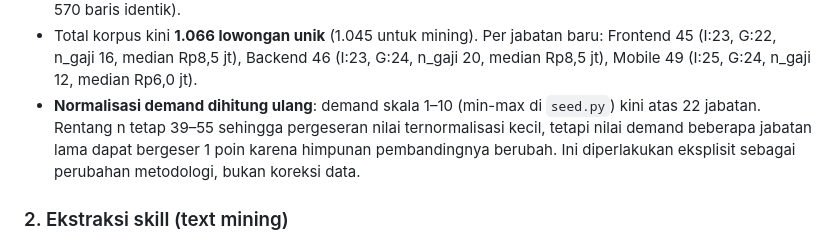
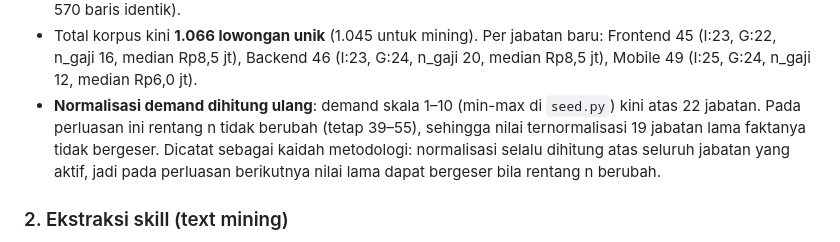
Before and after one commit to yfujust-collab/spk-rekomendasi-karier, a Markdown page: data-loker-id/README.md, the part around the change. GitHub-like rendering.

Commit message:
docs: luruskan catatan normalisasi demand pada perluasan Fase 4

```diff
--- a/data-loker-id/README.md
+++ b/data-loker-id/README.md
@@ -117,9 +117,10 @@ jabatan yang selama ini tertelan kategori umum ("Software Developer" / "Programm
   Frontend 45 (I:23, G:22, n_gaji 16, median Rp8,5 jt), Backend 46 (I:23, G:24, n_gaji 20,
   median Rp8,5 jt), Mobile 49 (I:25, G:24, n_gaji 12, median Rp6,0 jt).
 - **Normalisasi demand dihitung ulang**: demand skala 1–10 (min-max di `seed.py`) kini atas
-  22 jabatan. Rentang n tetap 39–55 sehingga pergeseran nilai ternormalisasi kecil, tetapi
-  nilai demand beberapa jabatan lama dapat bergeser 1 poin karena himpunan pembandingnya
-  berubah. Ini diperlakukan eksplisit sebagai perubahan metodologi, bukan koreksi data.
+  22 jabatan. Pada perluasan ini rentang n tidak berubah (tetap 39–55), sehingga nilai
+  ternormalisasi 19 jabatan lama faktanya tidak bergeser. Dicatat sebagai kaidah metodologi:
+  normalisasi selalu dihitung atas seluruh jabatan yang aktif, jadi pada perluasan berikutnya
+  nilai lama dapat bergeser bila rentang n berubah.
 
 ### 2. Ekstraksi skill (text mining)
 
```
